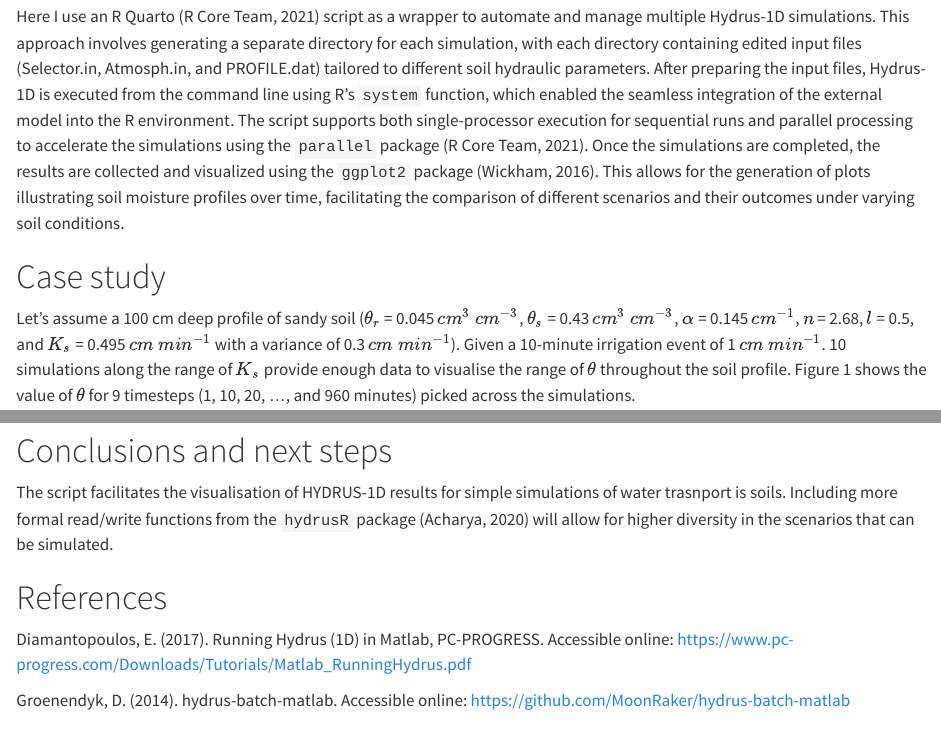
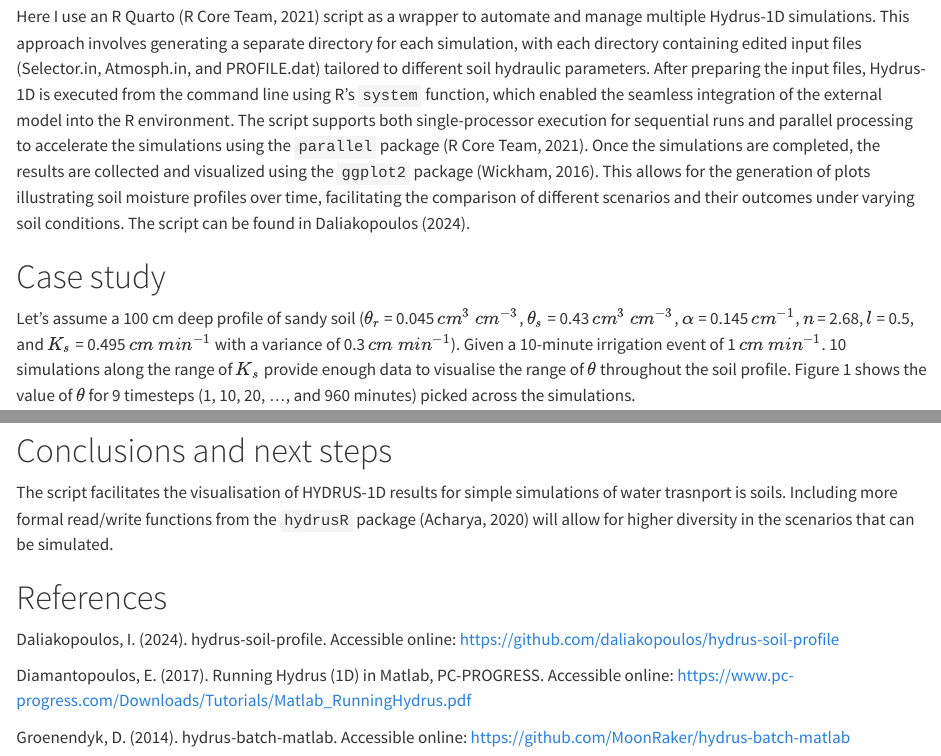
Before and after one commit to daliakopoulos/hydrus-soil-profile, a Quarto document (soilmoisture-1d-v7.qmd): the page in a window 1100 px wide, from 1350 px down, and a second part further down, joined at a grey line. Rendered offline with R 4.5, knitr and Pandoc in place of Quarto, with nearby package versions; some code elsewhere in the file could not run offline.

Commit message:
Update soilmoisture-1d-v7.qmd

```diff
--- a/soilmoisture-1d-v7.qmd
+++ b/soilmoisture-1d-v7.qmd
@@ -99,7 +99,7 @@ matric potential, and hydraulic conductivity.
 ## Automation in R
 Here I use an R Quarto (R Core Team, 2021) script as a wrapper to automate and manage multiple Hydrus-1D simulations. This approach involves generating a separate directory for each simulation, with each directory containing edited input files (Selector.in, Atmosph.in, and PROFILE.dat) tailored to different soil hydraulic parameters. After preparing the input files, Hydrus-1D is executed from the command line using R’s `system` function, which enabled the seamless integration of the external model into the R
 environment. The script supports both single-processor execution for sequential runs and parallel processing to accelerate the simulations using the `parallel` package (R Core Team, 2021). Once the simulations are completed, the results are collected and visualized using the `ggplot2` package (Wickham, 2016). This allows for the generation of plots illustrating soil moisture profiles over time, facilitating the comparison of
-different scenarios and their outcomes under varying soil conditions.
+different scenarios and their outcomes under varying soil conditions. The script can be found in Daliakopoulos (2024).
 
 # Case study
 
@@ -339,6 +339,8 @@ The script facilitates the visualisation of HYDRUS-1D results for simple simulat
 
 # References
 
+Daliakopoulos, I. (2024). hydrus-soil-profile. Accessible online: https://github.com/daliakopoulos/hydrus-soil-profile
+
 Diamantopoulos, E. (2017). Running Hydrus (1D) in Matlab, PC-PROGRESS. Accessible online: https://www.pc-progress.com/Downloads/Tutorials/Matlab_RunningHydrus.pdf
 
 Groenendyk, D. (2014). hydrus-batch-matlab. Accessible online: https://github.com/MoonRaker/hydrus-batch-matlab
```
